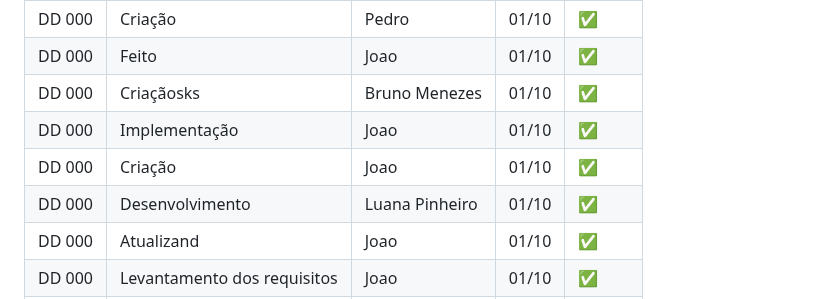
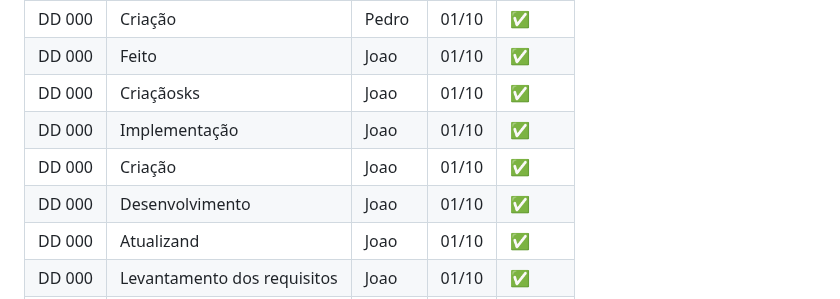
Before and after one commit to WilliamM4x/AgriRSLAB_Portal, a Markdown page: docs/sprint1.md, the part around one of its changes. Rendered like a GitHub page.

```diff
--- a/docs/sprint1.md
+++ b/docs/sprint1.md
@@ -71,10 +71,10 @@ Legenda IDs
 | DD 000     | Criação           | Ariana  | 01/10    | ✅      |
 | DD 000     | Criação                    | Pedro | 01/10     | ✅      |
 | DD 000     | Feito        | Joao      | 01/10    | ✅      |
-| DD 000     | Criaçãosks                                                           | Bruno Menezes      |01/10     | ✅      |
+| DD 000     | Criaçãosks                                                           | Joao     |01/10     | ✅      |
 | DD 000     | Implementação    |  Joao        | 01/10     | ✅      |
 | DD 000     | Criação                                  |  Joao   | 01/10    | ✅      |
-| DD 000     | Desenvolvimento                                                          | Luana Pinheiro     | 01/10     | ✅      |
+| DD 000     | Desenvolvimento                                                          | Joao   | 01/10     | ✅      |
 | DD 000     | Atualizand                                       | Joao        |01/10    | ✅      |
 | DD 000     | Levantamento dos requisitos        |  Joao        | 01/10    | ✅      |
 | DD 000     | Backlog                                                    |  Joao        | 01/10     |   ✅   |
```
Also changed, not shown: other parts of docs/sprint1.md (+1 -1 lines).
